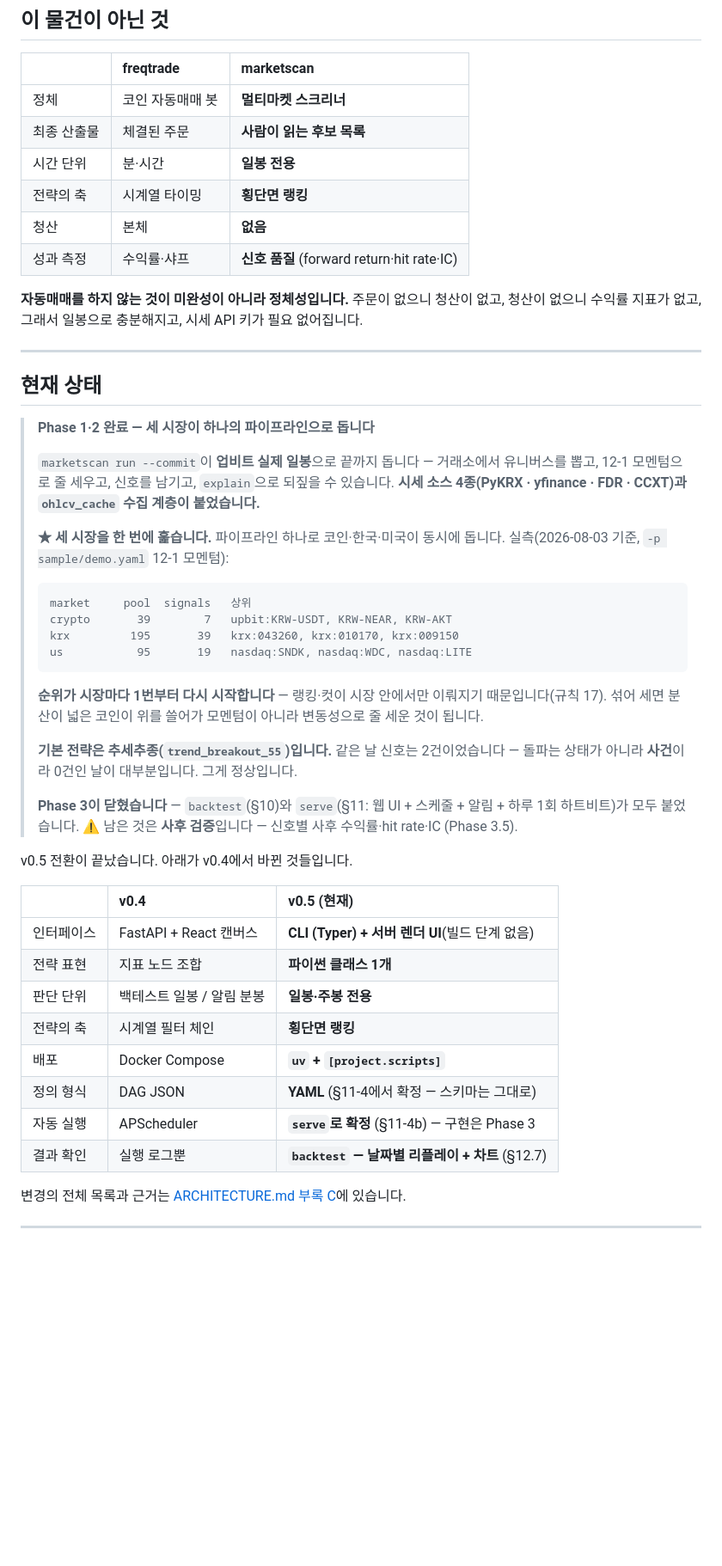
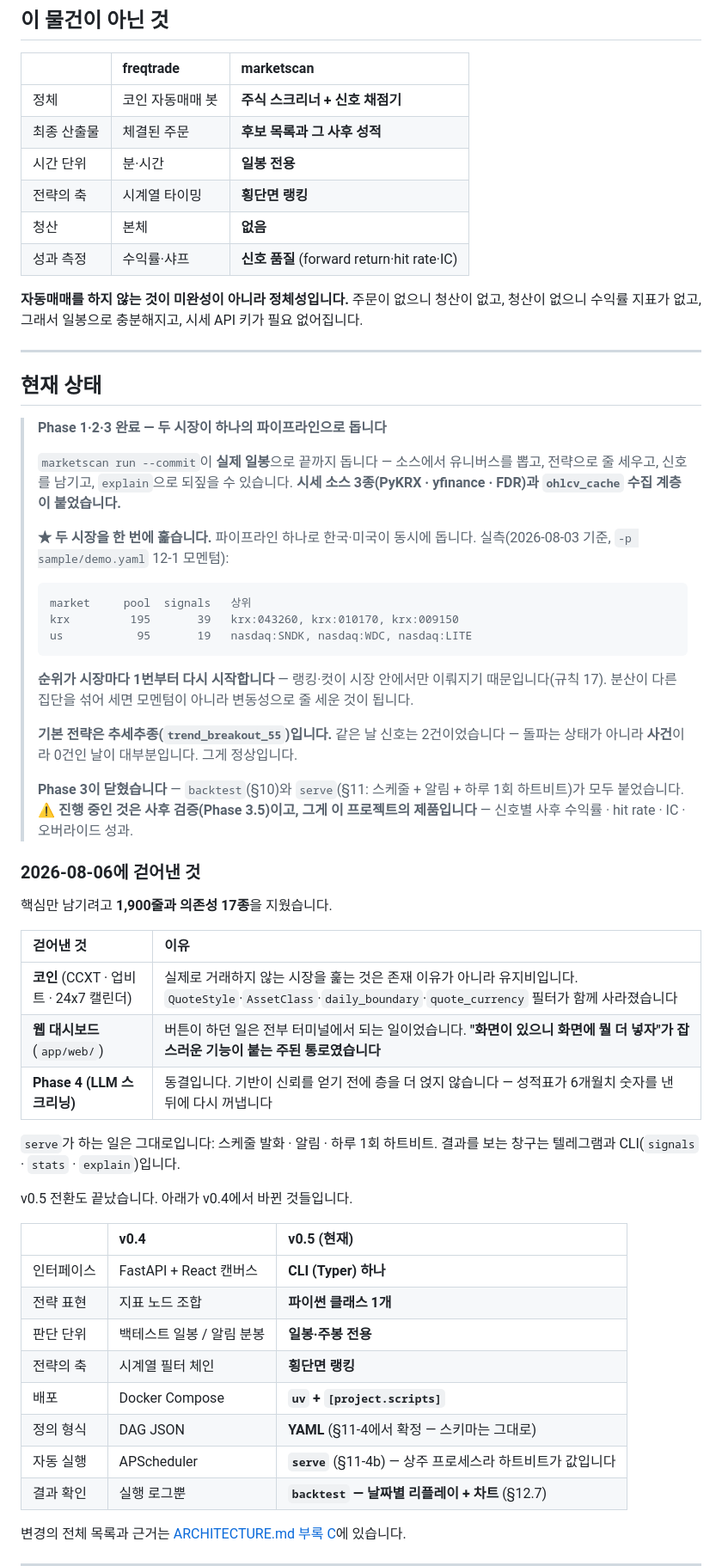
Before and after one commit to s4ng/stockscan, a Markdown page: README.md, the part around one of its changes. Shown at 86% size. Drawn GitHub-style; blank space fills up the shorter version.

````diff
--- a/README.md
+++ b/README.md
@@ -24,8 +51,8 @@
 
 | | freqtrade | **marketscan** |
 | :--- | :--- | :--- |
-| 정체 | 코인 자동매매 봇 | **멀티마켓 스크리너** |
-| 최종 산출물 | 체결된 주문 | **사람이 읽는 후보 목록** |
+| 정체 | 코인 자동매매 봇 | **주식 스크리너 + 신호 채점기** |
+| 최종 산출물 | 체결된 주문 | **후보 목록과 그 사후 성적** |
 | 시간 단위 | 분·시간 | **일봉 전용** |
 | 전략의 축 | 시계열 타이밍 | **횡단면 랭킹** |
 | 청산 | 본체 | **없음** |
@@ -38,44 +65,57 @@
 
 ## 현재 상태
 
-> **Phase 1·2 완료 — 세 시장이 하나의 파이프라인으로 돕니다**
+> **Phase 1·2·3 완료 — 두 시장이 하나의 파이프라인으로 돕니다**
 >
-> `marketscan run --commit`이 **업비트 실제 일봉**으로 끝까지 돕니다 — 거래소에서 유니버스를
-> 뽑고, 12-1 모멘텀으로 줄 세우고, 신호를 남기고, `explain`으로 되짚을 수 있습니다.
-> **시세 소스 4종(PyKRX · yfinance · FDR · CCXT)과 `ohlcv_cache` 수집 계층이 붙었습니다.**
+> `marketscan run --commit`이 **실제 일봉**으로 끝까지 돕니다 — 소스에서 유니버스를
+> 뽑고, 전략으로 줄 세우고, 신호를 남기고, `explain`으로 되짚을 수 있습니다.
+> **시세 소스 3종(PyKRX · yfinance · FDR)과 `ohlcv_cache` 수집 계층이 붙었습니다.**
 >
-> **★ 세 시장을 한 번에 훑습니다.** 파이프라인 하나로 코인·한국·미국이 동시에 돕니다.
+> **★ 두 시장을 한 번에 훑습니다.** 파이프라인 하나로 한국·미국이 동시에 돕니다.
 > 실측(2026-08-03 기준, `-p sample/demo.yaml` 12-1 모멘텀):
 >
 > ```
 > market     pool  signals   상위
-> crypto       39        7   upbit:KRW-USDT, KRW-NEAR, KRW-AKT
 > krx         195       39   krx:043260, krx:010170, krx:009150
 > us           95       19   nasdaq:SNDK, nasdaq:WDC, nasdaq:LITE
 > ```
 >
 > **순위가 시장마다 1번부터 다시 시작합니다** — 랭킹·컷이 시장 안에서만 이뤄지기
-> 때문입니다(규칙 17). 섞어 세면 분산이 넓은 코인이 위를 쓸어가 모멘텀이 아니라
-> 변동성으로 줄 세운 것이 됩니다.
+> 때문입니다(규칙 17). 분산이 다른 집단을 섞어 세면 모멘텀이 아니라 변동성으로
+> 줄 세운 것이 됩니다.
 >
 > **기본 전략은 추세추종(`trend_breakout_55`)입니다.** 같은 날 신호는 2건이었습니다 —
 > 돌파는 상태가 아니라 **사건**이라 0건인 날이 대부분입니다. 그게 정상입니다.
 >
-> **Phase 3이 닫혔습니다** — `backtest`(§10)와 `serve`(§11: 웹 UI + 스케줄 + 알림 +
+> **Phase 3이 닫혔습니다** — `backtest`(§10)와 `serve`(§11: 스케줄 + 알림 +
 > 하루 1회 하트비트)가 모두 붙었습니다.
-> ⚠️ 남은 것은 **사후 검증**입니다 — 신호별 사후 수익률·hit rate·IC (Phase 3.5).
+> ⚠️ **진행 중인 것은 사후 검증(Phase 3.5)이고, 그게 이 프로젝트의 제품입니다** —
+> 신호별 사후 수익률 · hit rate · IC · 오버라이드 성과.
 
-v0.5 전환이 끝났습니다. 아래가 v0.4에서 바뀐 것들입니다.
+### 2026-08-06에 걷어낸 것
+
+핵심만 남기려고 **1,900줄과 의존성 17종**을 지웠습니다.
+
+| 걷어낸 것 | 이유 |
+| :--- | :--- |
+| **코인** (CCXT · 업비트 · 24x7 캘린더) | 실제로 거래하지 않는 시장을 훑는 것은 존재 이유가 아니라 유지비입니다. `QuoteStyle`·`AssetClass`·`daily_boundary`·`quote_currency` 필터가 함께 사라졌습니다 |
+| **웹 대시보드** (`app/web/`) | 버튼이 하던 일은 전부 터미널에서 되는 일이었습니다. **"화면이 있으니 화면에 뭘 더 넣자"가 잡스러운 기능이 붙는 주된 통로였습니다** |
+| **Phase 4 (LLM 스크리닝)** | 동결입니다. 기반이 신뢰를 얻기 전에 층을 더 얹지 않습니다 — 성적표가 6개월치 숫자를 낸 뒤에 다시 꺼냅니다 |
+
+`serve`가 하는 일은 그대로입니다: 스케줄 발화 · 알림 · 하루 1회 하트비트.
+결과를 보는 창구는 텔레그램과 CLI(`signals` · `stats` · `explain`)입니다.
+
+v0.5 전환도 끝났습니다. 아래가 v0.4에서 바뀐 것들입니다.
 
 | | v0.4 | **v0.5 (현재)** |
 | :--- | :--- | :--- |
-| 인터페이스 | FastAPI + React 캔버스 | **CLI (Typer) + 서버 렌더 UI**(빌드 단계 없음) |
+| 인터페이스 | FastAPI + React 캔버스 | **CLI (Typer) 하나** |
 | 전략 표현 | 지표 노드 조합 | **파이썬 클래스 1개** |
 | 판단 단위 | 백테스트 일봉 / 알림 분봉 | **일봉·주봉 전용** |
 | 전략의 축 | 시계열 필터 체인 | **횡단면 랭킹** |
 | 배포 | Docker Compose | **`uv` + `[project.scripts]`** |
 | 정의 형식 | DAG JSON | **YAML** (§11-4에서 확정 — 스키마는 그대로) |
-| 자동 실행 | APScheduler | **`serve`로 확정** (§11-4b) — 구현은 Phase 3 |
+| 자동 실행 | APScheduler | **`serve`** (§11-4b) — 상주 프로세스라 하트비트가 값입니다 |
 | 결과 확인 | 실행 로그뿐 | **`backtest` — 날짜별 리플레이 + 차트** (§12.7) |
 
 변경의 전체 목록과 근거는 [ARCHITECTURE.md 부록 C](./ARCHITECTURE.md)에 있습니다.
````
Also changed, not shown: other parts of README.md (+146 -99 lines), ARCHITECTURE.md (+74 -79 lines), CLAUDE.md (+73 -67 lines).
